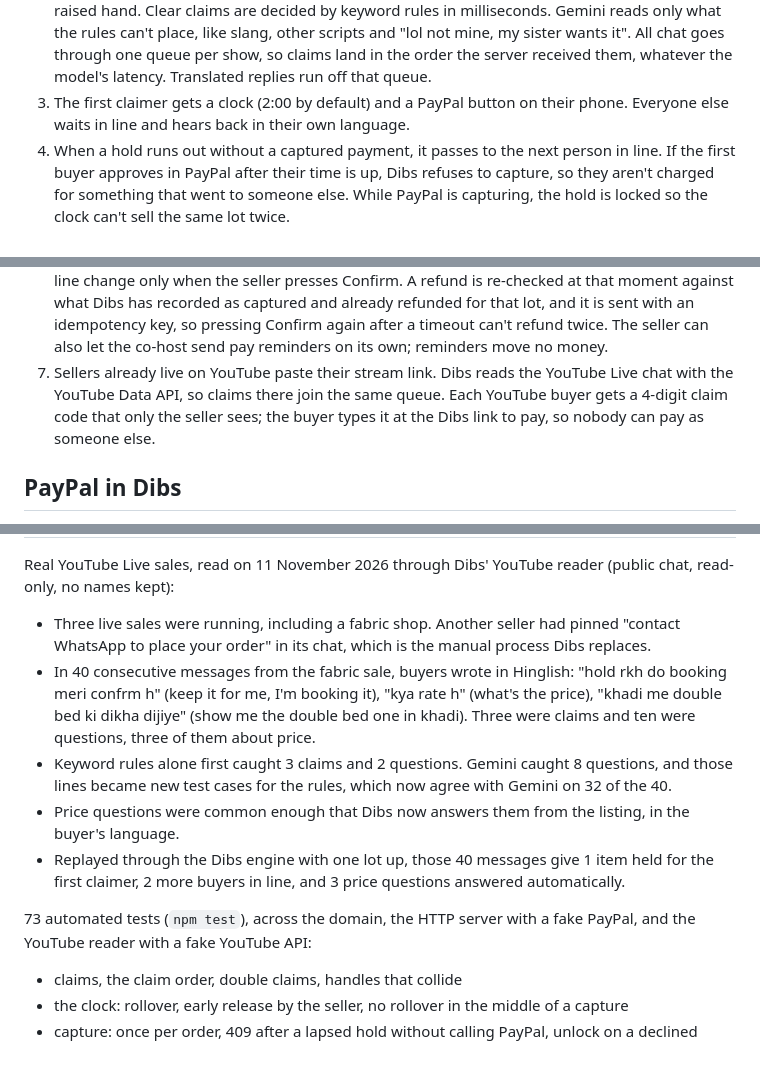
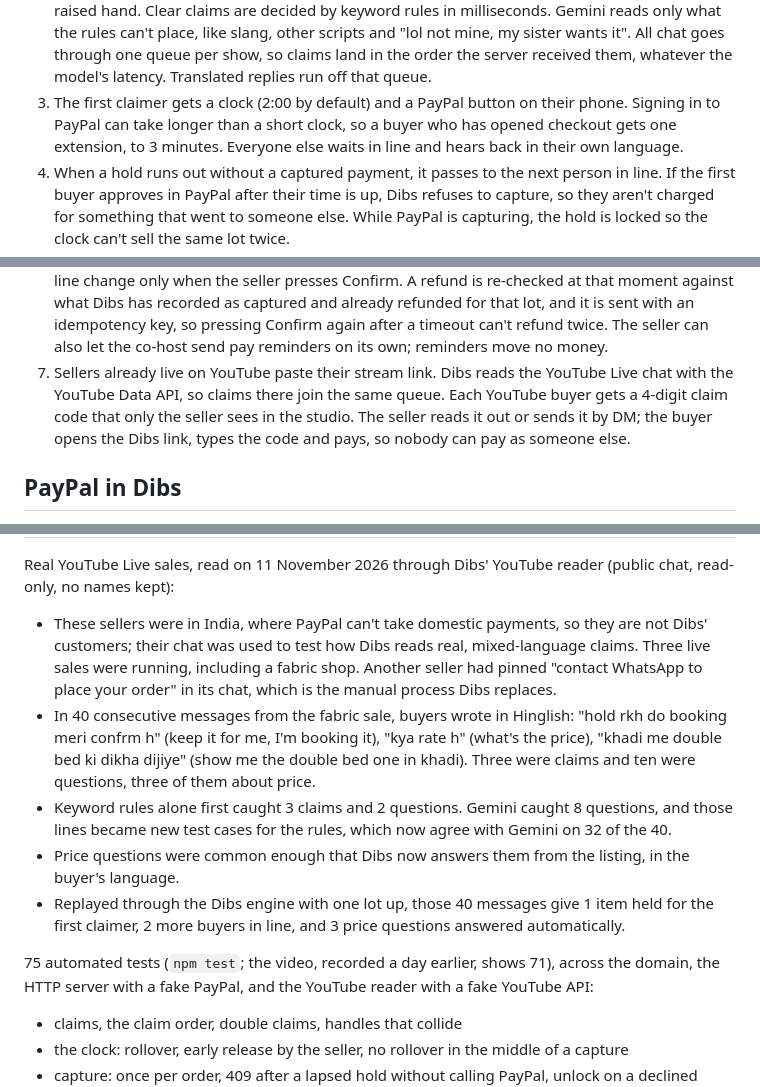
Before and after one commit to YASASWIP012/dibs, a Markdown page: README.md, 3 parts joined by grey strips. Drawn GitHub-style; blank space fills up the shorter version.

```diff
--- a/README.md
+++ b/README.md
@@ -54,11 +75,11 @@ flowchart LR
 
 1. The seller says what the item is: "Lot three, leather bag, thirty five." The browser's speech recognition hears it, Dibs grabs a camera frame, and Gemini writes a short title and one honest line about condition. The price and lot number come from the seller's words, never from the model.
 2. Buyers claim however they talk: "mine!!", "yo quiero la chaqueta 🙋‍♀️", "मुझे चाहिए 1", "2番ください", a raised hand. Clear claims are decided by keyword rules in milliseconds. Gemini reads only what the rules can't place, like slang, other scripts and "lol not mine, my sister wants it". All chat goes through one queue per show, so claims land in the order the server received them, whatever the model's latency. Translated replies run off that queue.
-3. The first claimer gets a clock (2:00 by default) and a PayPal button on their phone. Everyone else waits in line and hears back in their own language.
+3. The first claimer gets a clock (2:00 by default) and a PayPal button on their phone. Signing in to PayPal can take longer than a short clock, so a buyer who has opened checkout gets one extension, to 3 minutes. Everyone else waits in line and hears back in their own language.
 4. When a hold runs out without a captured payment, it passes to the next person in line. If the first buyer approves in PayPal after their time is up, Dibs refuses to capture, so they aren't charged for something that went to someone else. While PayPal is capturing, the hold is locked so the clock can't sell the same lot twice.
 5. PayPal confirms the sale. The money goes to the seller's own PayPal account if they gave one when starting the show.
 6. During the show the co-host watches the clocks. When a buyer has 30 seconds left it suggests a reminder in their language; when a lot comes back with nobody waiting it suggests relisting it 20% cheaper. After the show the seller can ask it things: "Wrap up the show", "Who hasn't paid?", "Refund 15 dollars on lot 1", "Lot 2 shipped, USPS 9400…". It reads the show and PayPal, then proposes actions (a refund, tracking, ending an unpaid hold, a reminder, a relist). Money and the line change only when the seller presses Confirm. A refund is re-checked at that moment against what Dibs has recorded as captured and already refunded for that lot, and it is sent with an idempotency key, so pressing Confirm again after a timeout can't refund twice. The seller can also let the co-host send pay reminders on its own; reminders move no money.
-7. Sellers already live on YouTube paste their stream link. Dibs reads the YouTube Live chat with the YouTube Data API, so claims there join the same queue. Each YouTube buyer gets a 4-digit claim code that only the seller sees; the buyer types it at the Dibs link to pay, so nobody can pay as someone else.
+7. Sellers already live on YouTube paste their stream link. Dibs reads the YouTube Live chat with the YouTube Data API, so claims there join the same queue. Each YouTube buyer gets a 4-digit claim code that only the seller sees in the studio. The seller reads it out or sends it by DM; the buyer opens the Dibs link, types the code and pays, so nobody can pay as someone else.
 
 ## PayPal in Dibs
 
@@ -95,13 +118,13 @@ Real sandbox runs on 11 November 2026, through Dibs' own endpoints:
 
 Real YouTube Live sales, read on 11 November 2026 through Dibs' YouTube reader (public chat, read-only, no names kept):
 
-- Three live sales were running, including a fabric shop. Another seller had pinned "contact WhatsApp to place your order" in its chat, which is the manual process Dibs replaces.
+- These sellers were in India, where PayPal can't take domestic payments, so they are not Dibs' customers; their chat was used to test how Dibs reads real, mixed-language claims. Three live sales were running, including a fabric shop. Another seller had pinned "contact WhatsApp to place your order" in its chat, which is the manual process Dibs replaces.
 - In 40 consecutive messages from the fabric sale, buyers wrote in Hinglish: "hold rkh do booking meri confrm h" (keep it for me, I'm booking it), "kya rate h" (what's the price), "khadi me double bed ki dikha dijiye" (show me the double bed one in khadi). Three were claims and ten were questions, three of them about price.
 - Keyword rules alone first caught 3 claims and 2 questions. Gemini caught 8 questions, and those lines became new test cases for the rules, which now agree with Gemini on 32 of the 40.
 - Price questions were common enough that Dibs now answers them from the listing, in the buyer's language.
 - Replayed through the Dibs engine with one lot up, those 40 messages give 1 item held for the first claimer, 2 more buyers in line, and 3 price questions answered automatically.
 
-73 automated tests (`npm test`), across the domain, the HTTP server with a fake PayPal, and the YouTube reader with a fake YouTube API:
+75 automated tests (`npm test`; the video, recorded a day earlier, shows 71), across the domain, the HTTP server with a fake PayPal, and the YouTube reader with a fake YouTube API:
 
 - claims, the claim order, double claims, handles that collide
 - the clock: rollover, early release by the seller, no rollover in the middle of a capture
```
Also changed, not shown: other parts of README.md (+28 -5 lines), docs/judge-mode.jpg (added), 4 other files.
